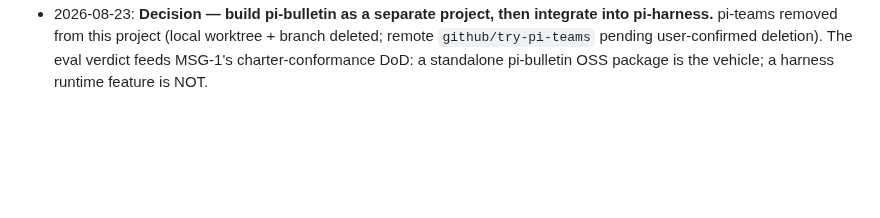
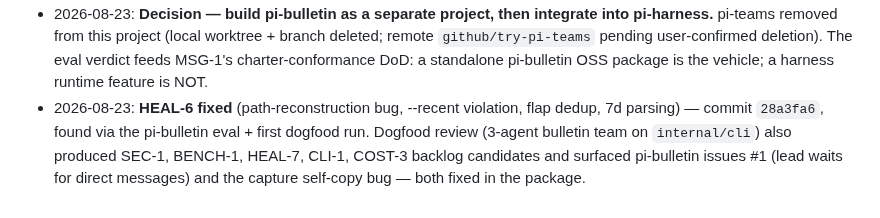
Before and after one commit to forrestbthomas/pi-harness, a Markdown page: docs/agent-teams-coordination-research-2026-08.md, the part around the change. Drawn GitHub-style; blank space fills up the shorter version.

```diff
--- a/docs/agent-teams-coordination-research-2026-08.md
+++ b/docs/agent-teams-coordination-research-2026-08.md
@@ -220,3 +220,10 @@ separation:
   user-confirmed deletion). The eval verdict feeds MSG-1's
   charter-conformance DoD: a standalone pi-bulletin OSS package is the
   vehicle; a harness runtime feature is NOT.
+- 2026-08-23: **HEAL-6 fixed** (path-reconstruction bug, --recent
+  violation, flap dedup, 7d parsing) — commit `28a3fa6`, found via the
+  pi-bulletin eval + first dogfood run. Dogfood review (3-agent bulletin
+  team on `internal/cli`) also produced SEC-1, BENCH-1, HEAL-7, CLI-1,
+  COST-3 backlog candidates and surfaced pi-bulletin issues #1 (lead waits
+  for direct messages) and the capture self-copy bug — both fixed in the
+  package.
```
Also changed, not shown: BACKLOG.md (+5 -0 lines).
